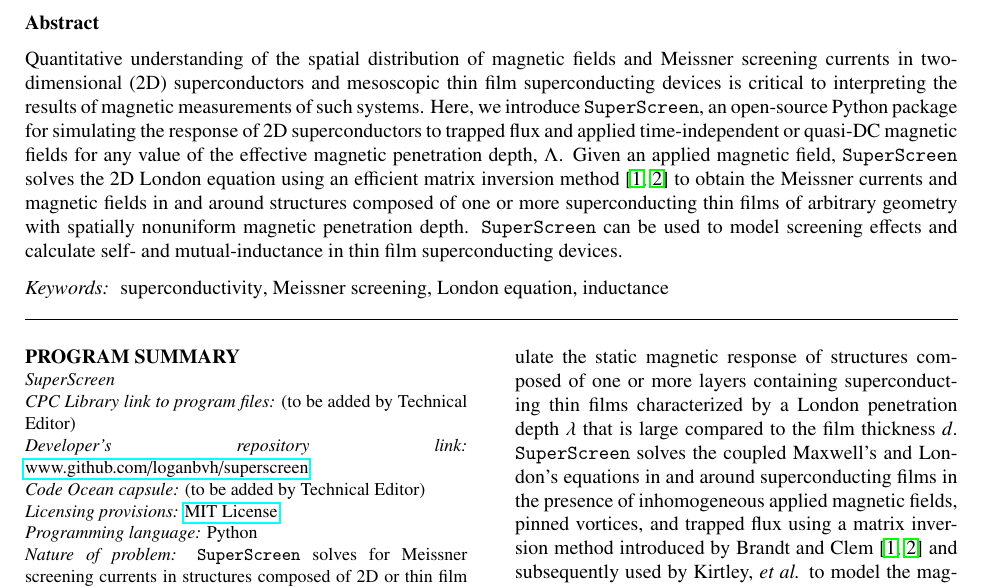
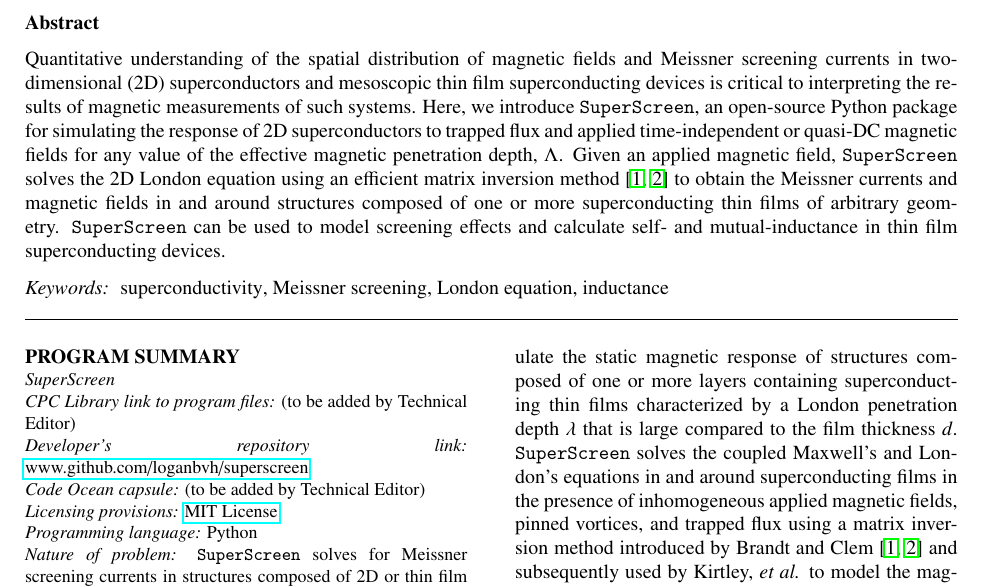
Before and after one commit to loganbvh/superscreen-paper, a LaTeX paper (main.tex): part of page 1 of 21, cut so that both start at the same text. Compiled offline with pdfLaTeX.

Commit message:
Abstract

```diff
--- a/main.tex
+++ b/main.tex
@@ -152,7 +152,7 @@
 \address[SIMES]{Stanford Institute for Materials and Energy Sciences, SLAC National Accelerator Laboratory, 2575 Sand Hill Road, Menlo Park, California 94025, USA}
 
 \begin{abstract}
-Quantitative understanding of the spatial distribution of magnetic fields and Meissner screening currents in two-dimensional (2D) superconductors and mesoscopic thin film superconducting devices is critical to interpreting the results of magnetic measurements of such systems. Here, we introduce \SuperScreen, an open-source Python package for simulating the response of 2D superconductors to trapped flux and applied time-independent or quasi-DC magnetic fields for any value of the effective magnetic penetration depth, $\Lambda$. Given an applied magnetic field, \SuperScreen solves the 2D London equation using an efficient matrix inversion method~\cite{Brandt2004-ew, Brandt2005-wj} to obtain the Meissner currents and magnetic fields in and around structures composed of one or more superconducting thin films of arbitrary geometry with spatially nonuniform magnetic penetration depth. \SuperScreen can be used to model screening effects and calculate self- and mutual-inductance in thin film superconducting devices.
+Quantitative understanding of the spatial distribution of magnetic fields and Meissner screening currents in two-dimensional (2D) superconductors and mesoscopic thin film superconducting devices is critical to interpreting the results of magnetic measurements of such systems. Here, we introduce \SuperScreen, an open-source Python package for simulating the response of 2D superconductors to trapped flux and applied time-independent or quasi-DC magnetic fields for any value of the effective magnetic penetration depth, $\Lambda$. Given an applied magnetic field, \SuperScreen solves the 2D London equation using an efficient matrix inversion method~\cite{Brandt2004-ew, Brandt2005-wj} to obtain the Meissner currents and magnetic fields in and around structures composed of one or more superconducting thin films of arbitrary geometry. \SuperScreen can be used to model screening effects and calculate self- and mutual-inductance in thin film superconducting devices.
 \end{abstract}
 
 \begin{keyword}
```
